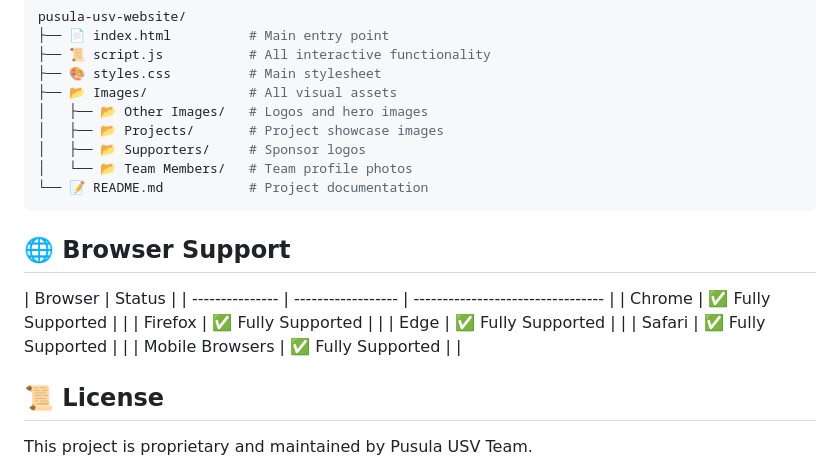
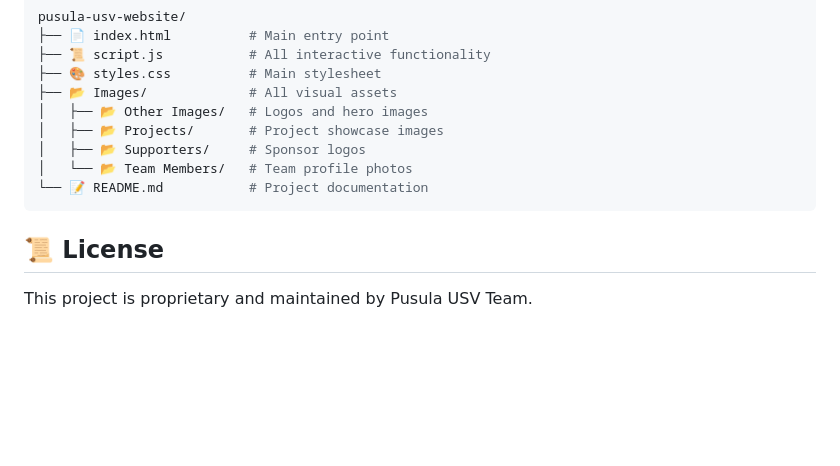
Before and after one commit to alihaydarsucu/pusula.github.io, a Markdown page: README.md, the part around one of its changes. GitHub-like rendering; blank space fills up the shorter version.

Commit message:
Update README.md: clean up features table and remove browser support section

````diff
--- a/README.md
+++ b/README.md
@@ -48,16 +48,6 @@ pusula-usv-website/
 └── 📝 README.md           # Project documentation
 ```
 
-## 🌐 Browser Support
-
-| Browser         | Status             |
-| --------------- | ------------------ | --------------------------------- |
-| Chrome          | ✅ Fully Supported | <i class="fab fa-chrome"></i>     |
-| Firefox         | ✅ Fully Supported | <i class="fab fa-firefox"></i>    |
-| Edge            | ✅ Fully Supported | <i class="fab fa-edge"></i>       |
-| Safari          | ✅ Fully Supported | <i class="fab fa-safari"></i>     |
-| Mobile Browsers | ✅ Fully Supported | <i class="fas fa-mobile-alt"></i> |
-
 ## 📜 License
 
 This project is proprietary and maintained by Pusula USV Team.
````
Also changed, not shown: other parts of README.md (+7 -7 lines).
